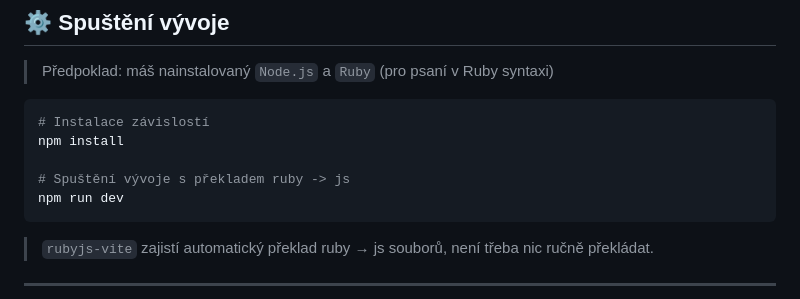
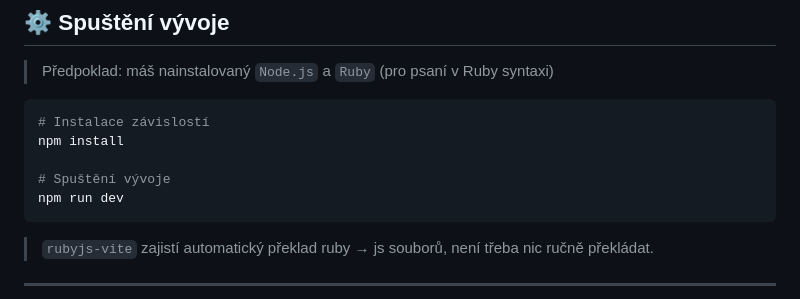
Before and after one commit to filipvrba/pablo-krcmar, a Markdown page: README.md, the part around the change. Drawn GitHub-style.

````diff
--- a/README.md
+++ b/README.md
@@ -56,7 +56,7 @@ Projekt je postavený na vlastním Vanilla JS frameworku, přičemž vývoj prob
 # Instalace závislostí
 npm install
 
-# Spuštění vývoje s překladem ruby -> js
+# Spuštění vývoje
 npm run dev
 ```
 
````
